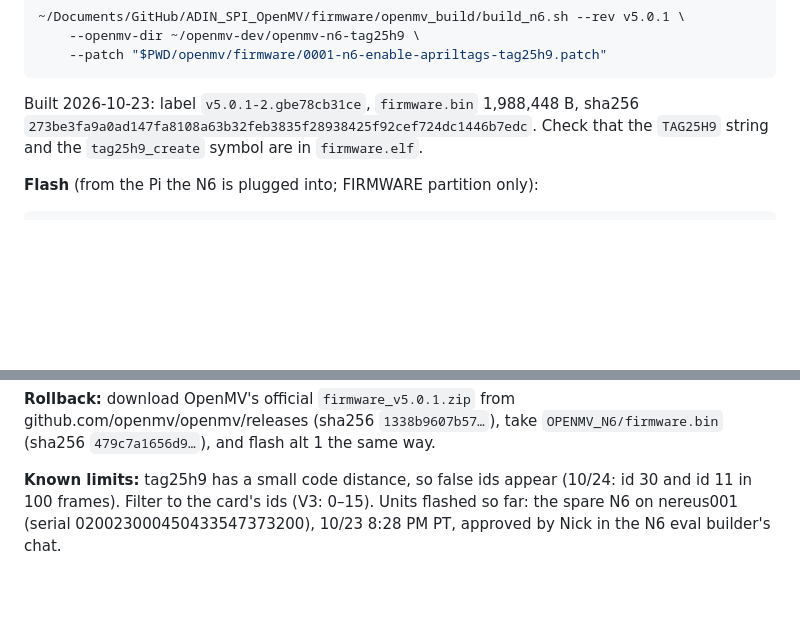
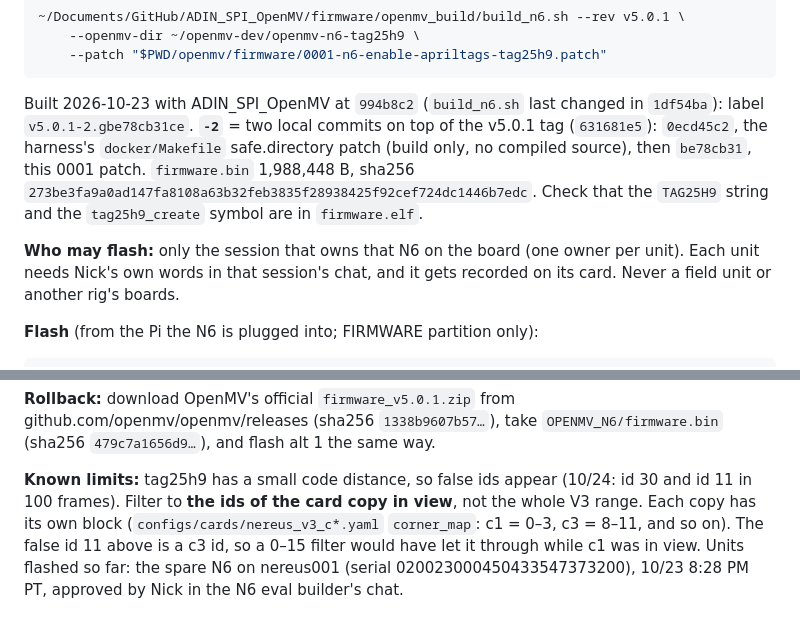
Before and after one commit to nickraymond/nereus-camera-test-rig, a Markdown page: openmv/firmware/README.md, 2 parts joined by grey strips. Rendered like a GitHub page; blank space fills up the shorter version.

Commit message:
openmv/firmware README: QE 010 nits N1-N3 (filter to the card copy's ids, -2 label + ADIN commit, flash ownership)
Co-Authored-By: Claude Opus 5.5 <noreply@anthropic.com>

````diff
--- a/openmv/firmware/README.md
+++ b/openmv/firmware/README.md
@@ -18,9 +18,15 @@ TAG36H11, and the other family bits return in 14 ms with nothing. The tag25h9 de
     --openmv-dir ~/openmv-dev/openmv-n6-tag25h9 \
     --patch "$PWD/openmv/firmware/0001-n6-enable-apriltags-tag25h9.patch"
 ```
-Built 2026-10-23: label `v5.0.1-2.gbe78cb31ce`, `firmware.bin` 1,988,448 B, sha256
+Built 2026-10-23 with ADIN_SPI_OpenMV at `994b8c2` (`build_n6.sh` last changed in `1df54ba`): label
+`v5.0.1-2.gbe78cb31ce`. **`-2`** = two local commits on top of the v5.0.1 tag (`631681e5`): `0ecd45c2`, the
+harness's `docker/Makefile` safe.directory patch (build only, no compiled source), then `be78cb31`, this 0001 patch.
+ `firmware.bin` 1,988,448 B, sha256
 `273be3fa9a0ad147fa8108a63b32feb3835f28938425f92cef724dc1446b7edc`. Check that the `TAG25H9` string and the
 `tag25h9_create` symbol are in `firmware.elf`.
+
+**Who may flash:** only the session that owns that N6 on the board (one owner per unit). Each unit needs Nick's own
+words in that session's chat, and it gets recorded on its card. Never a field unit or another rig's boards.
 
 **Flash** (from the Pi the N6 is plugged into; FIRMWARE partition only):
 ```bash
@@ -46,5 +52,7 @@ Then run `openmv/probes/n6_apriltag_snapshot_v5.py` with the V3 card in view: it
 `1338b9607b57…`), take `OPENMV_N6/firmware.bin` (sha256 `479c7a1656d9…`), and flash alt 1 the same way.
 
 **Known limits:** tag25h9 has a small code distance, so false ids appear (10/24: id 30 and id 11 in 100 frames).
-Filter to the card's ids (V3: 0–15). Units flashed so far: the spare N6 on nereus001 (serial 020023000450433547373200),
+Filter to **the ids of the card copy in view**, not the whole V3 range. Each copy has its own block
+(`configs/cards/nereus_v3_c*.yaml` `corner_map`: c1 = 0–3, c3 = 8–11, and so on). The false id 11 above is a c3 id, so a
+0–15 filter would have let it through while c1 was in view. Units flashed so far: the spare N6 on nereus001 (serial 020023000450433547373200),
 10/23 8:28 PM PT, approved by Nick in the N6 eval builder's chat.
````
